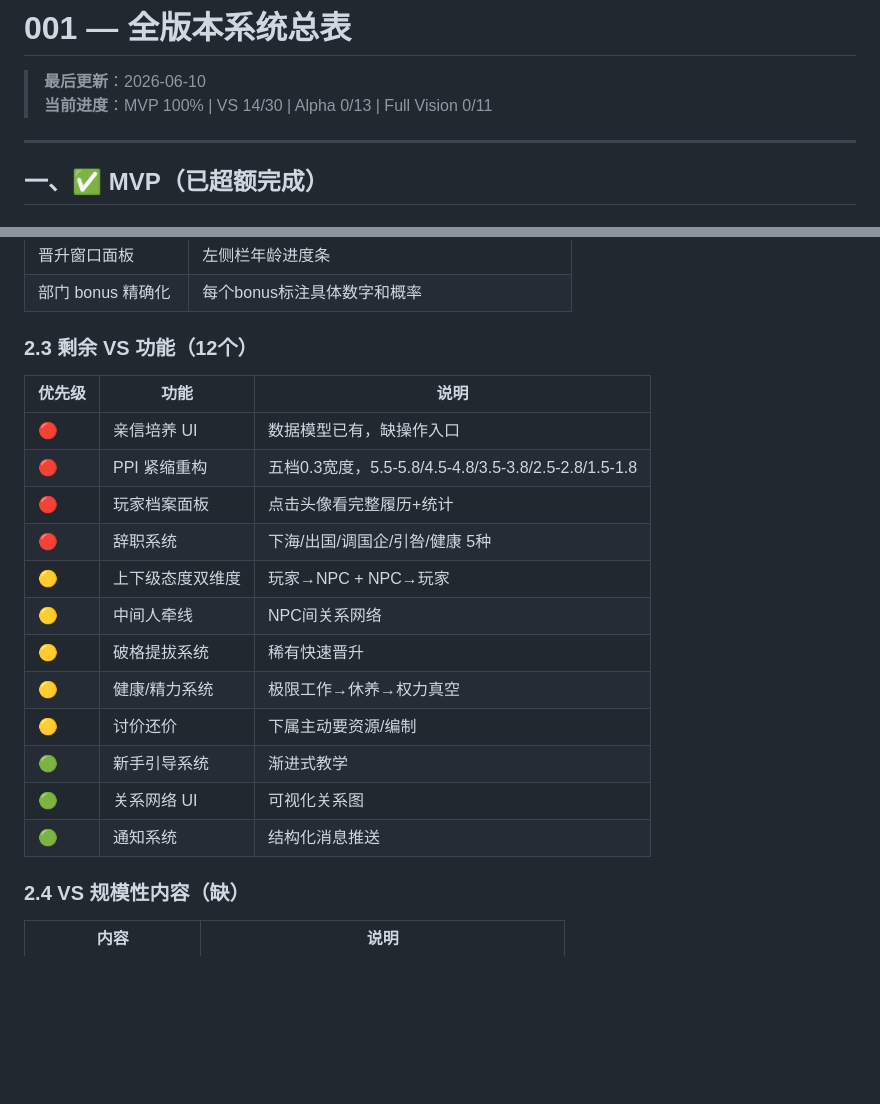
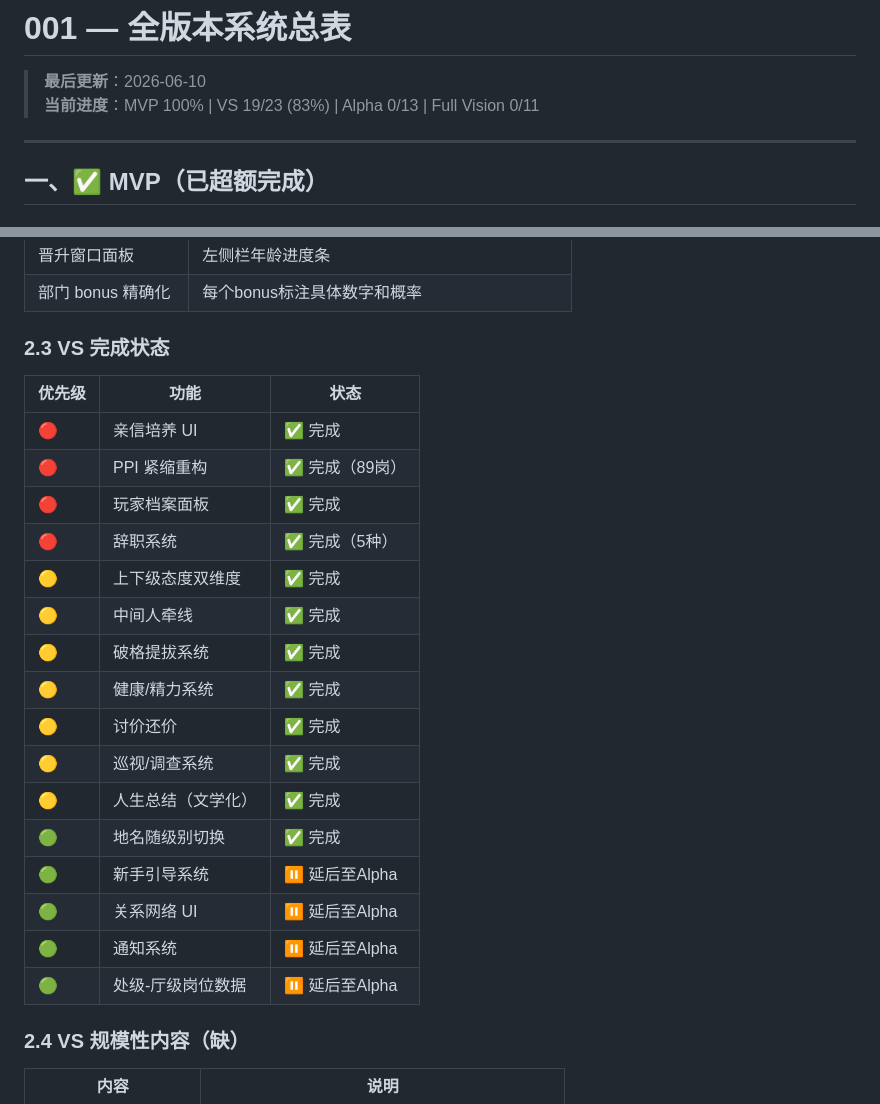
Before and after one commit to morrian92-byte/-, a Markdown page: design/001-全版本系统总表.md, 2 parts joined by grey strips. Rendered like a GitHub page; blank space fills up the shorter version.

Commit message:
docs: 更新001总表 — VS 83%完成

```diff
--- a/design/001-全版本系统总表.md
+++ b/design/001-全版本系统总表.md
@@ -1,7 +1,7 @@
 # 001 — 全版本系统总表
 
 > **最后更新**：2026-06-10
-> **当前进度**：MVP 100% | VS 14/30 | Alpha 0/13 | Full Vision 0/11
+> **当前进度**：MVP 100% | VS 19/23 (83%) | Alpha 0/13 | Full Vision 0/11
 
 ---
 
@@ -77,22 +77,26 @@
 | 晋升窗口面板 | 左侧栏年龄进度条 |
 | 部门 bonus 精确化 | 每个bonus标注具体数字和概率 |
 
-### 2.3 剩余 VS 功能（12个）
+### 2.3 VS 完成状态
 
-| 优先级 | 功能 | 说明 |
+| 优先级 | 功能 | 状态 |
 |--------|------|------|
-| 🔴 | 亲信培养 UI | 数据模型已有，缺操作入口 |
-| 🔴 | PPI 紧缩重构 | 五档0.3宽度，5.5-5.8/4.5-4.8/3.5-3.8/2.5-2.8/1.5-1.8 |
-| 🔴 | 玩家档案面板 | 点击头像看完整履历+统计 |
-| 🔴 | 辞职系统 | 下海/出国/调国企/引咎/健康 5种 |
-| 🟡 | 上下级态度双维度 | 玩家→NPC + NPC→玩家 |
-| 🟡 | 中间人牵线 | NPC间关系网络 |
-| 🟡 | 破格提拔系统 | 稀有快速晋升 |
-| 🟡 | 健康/精力系统 | 极限工作→休养→权力真空 |
-| 🟡 | 讨价还价 | 下属主动要资源/编制 |
-| 🟢 | 新手引导系统 | 渐进式教学 |
-| 🟢 | 关系网络 UI | 可视化关系图 |
-| 🟢 | 通知系统 | 结构化消息推送 |
+| 🔴 | 亲信培养 UI | ✅ 完成 |
+| 🔴 | PPI 紧缩重构 | ✅ 完成（89岗） |
+| 🔴 | 玩家档案面板 | ✅ 完成 |
+| 🔴 | 辞职系统 | ✅ 完成（5种） |
+| 🟡 | 上下级态度双维度 | ✅ 完成 |
+| 🟡 | 中间人牵线 | ✅ 完成 |
+| 🟡 | 破格提拔系统 | ✅ 完成 |
+| 🟡 | 健康/精力系统 | ✅ 完成 |
+| 🟡 | 讨价还价 | ✅ 完成 |
+| 🟡 | 巡视/调查系统 | ✅ 完成 |
+| 🟡 | 人生总结（文学化） | ✅ 完成 |
+| 🟢 | 地名随级别切换 | ✅ 完成 |
+| 🟢 | 新手引导系统 | ⏸ 延后至Alpha |
+| 🟢 | 关系网络 UI | ⏸ 延后至Alpha |
+| 🟢 | 通知系统 | ⏸ 延后至Alpha |
+| 🟢 | 处级-厅级岗位数据 | ⏸ 延后至Alpha |
 
 ### 2.4 VS 规模性内容（缺）
 
```
